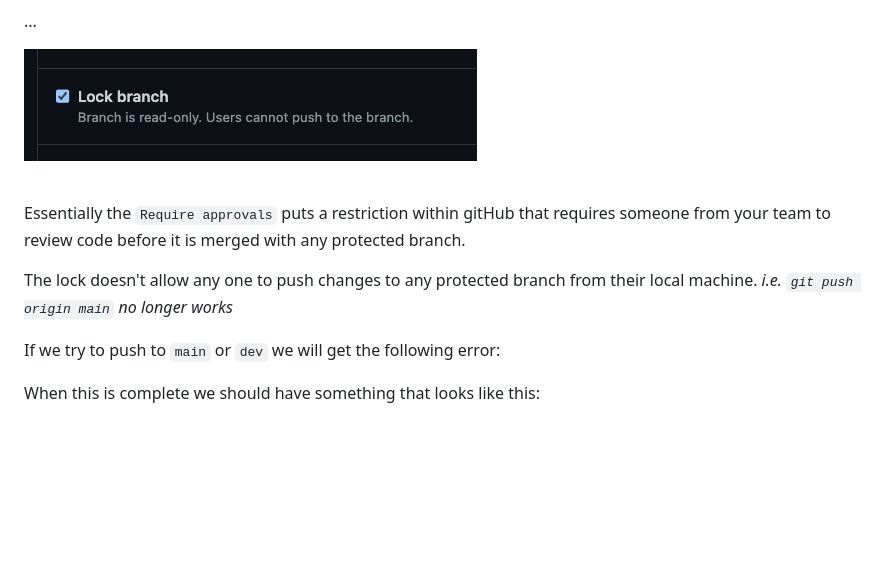
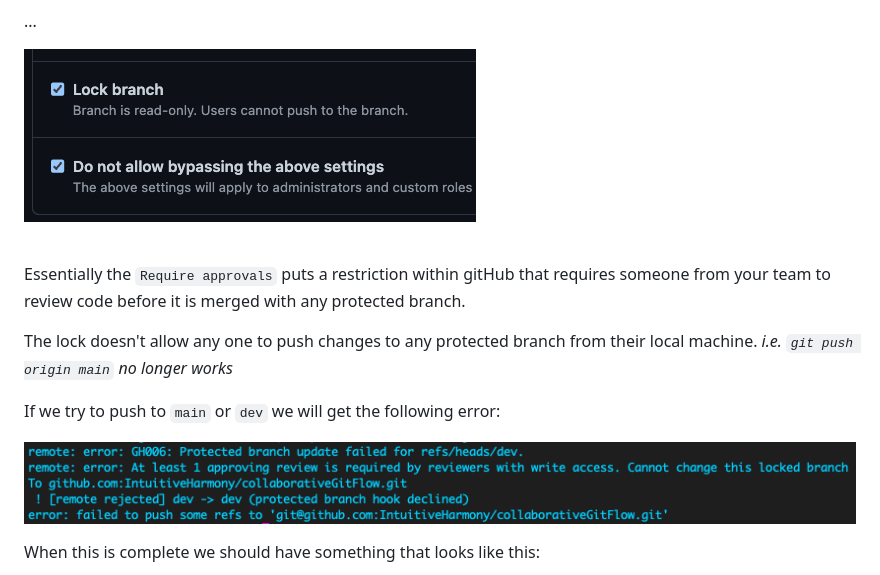
Before and after one commit to IntuitiveHarmony/collaborativeGitFlow, a Markdown page: README.md, the part around the change. GitHub-like rendering; pictures changed too: images/lockBranch.png, images/lockError.png (added); blank space fills up the shorter version.

Commit message:
readme protections

```diff
--- a/README.md
+++ b/README.md
@@ -147,7 +147,7 @@ The lock doesn't allow any one to push changes to any protected branch from thei
 
 If we try to push to `main` or `dev` we will get the following error:
 
-
+![Lock Error](./images/lockError.png)
 
 When this is complete we should have something that looks like this:
 
```
